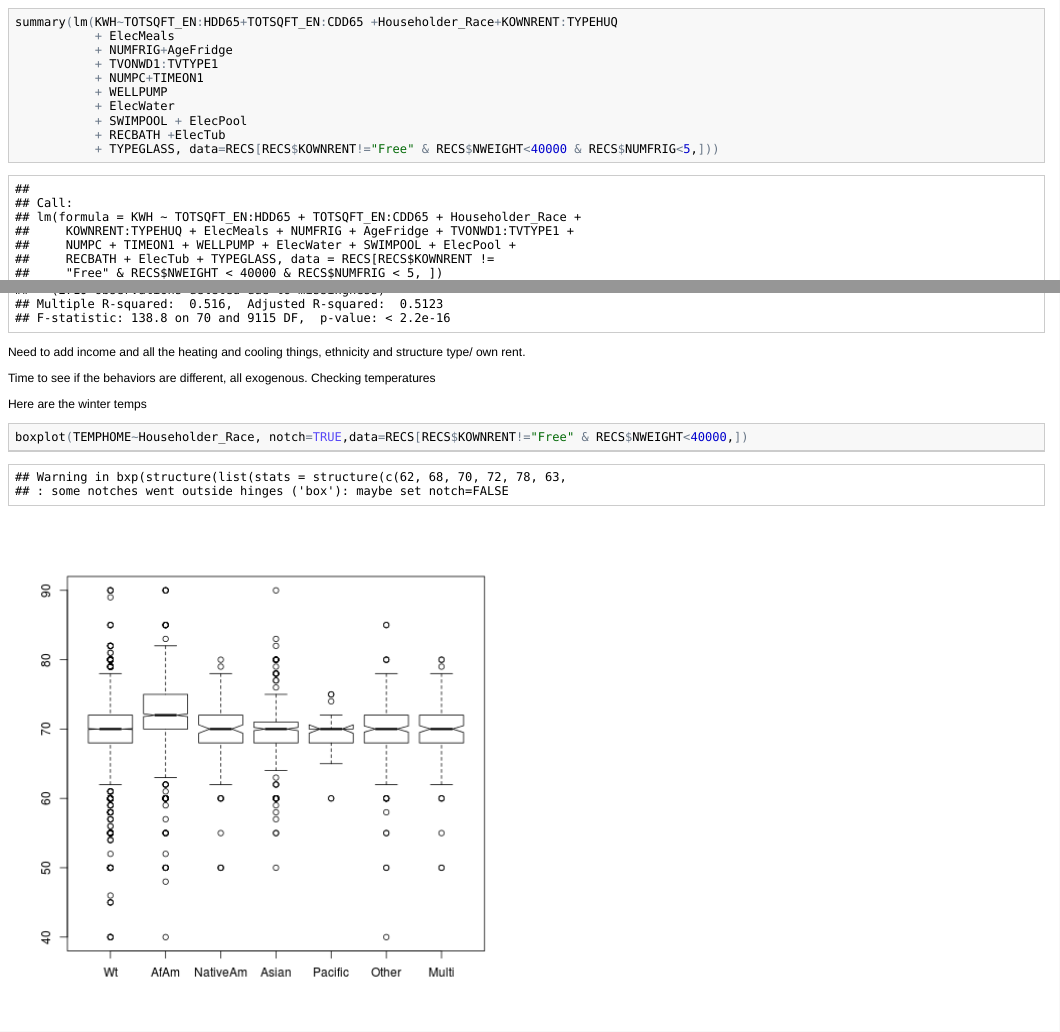
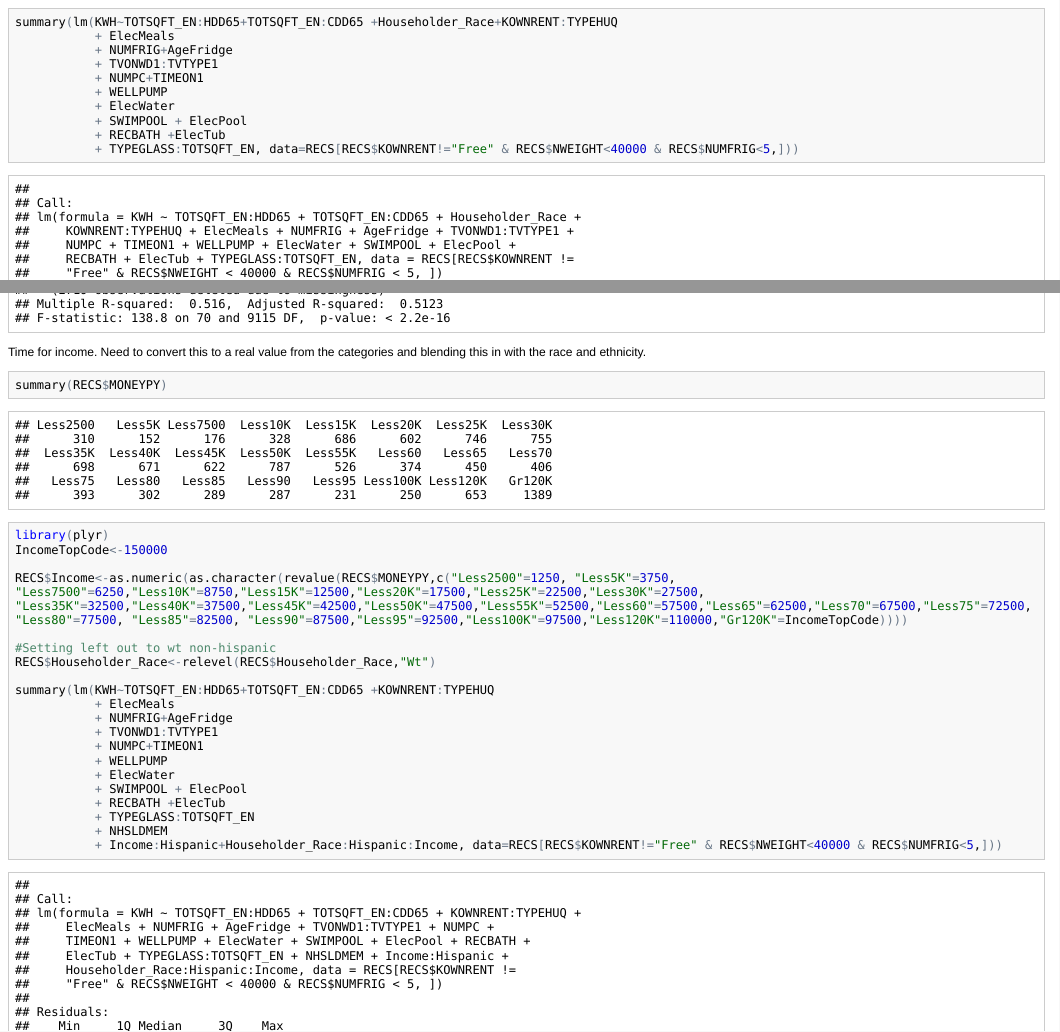
Before and after one commit to woodsjam/EnergyEthnicity, an R Markdown document (ResearchNotes/Notes.Rmd): the page in a window 1100 px wide, from 8890 px down, and a second part further down, joined at a grey line. The pictures show the output file ResearchNotes/Notes.html that the author committed with the source, opened offline; long lines of code are wrapped.

Commit message:
A few more modifications to the model.  I may do more with the shell but this is close to done.

````diff
--- a/ResearchNotes/Notes.Rmd
+++ b/ResearchNotes/Notes.Rmd
@@ -491,7 +491,7 @@ summary(lm(KWH~TOTSQFT_EN:HDD65+TOTSQFT_EN:CDD65 +Householder_Race+KOWNRENT:TYPE
            + ElecWater
            + SWIMPOOL + ElecPool
            + RECBATH +ElecTub
-           + TYPEGLASS, data=RECS[RECS$KOWNRENT!="Free" & RECS$NWEIGHT<40000 & RECS$NUMFRIG<5,]))
+           + TYPEGLASS:TOTSQFT_EN, data=RECS[RECS$KOWNRENT!="Free" & RECS$NWEIGHT<40000 & RECS$NUMFRIG<5,]))
 ```
 
 People for the plug loads
@@ -510,5 +510,28 @@ summary(lm(KWH~TOTSQFT_EN:HDD65+TOTSQFT_EN:CDD65 +Householder_Race+KOWNRENT:TYPE
            + NHSLDMEM, data=RECS[RECS$KOWNRENT!="Free" & RECS$NWEIGHT<40000 & RECS$NUMFRIG<5,]))
 ```
 
-Need to add income and all the heating and cooling things, ethnicity and structure type/ own rent.
+Time for income.  Need to convert this to a real value from the categories and blending this in with the race and ethnicity.
 
+```{r}
+
+summary(RECS$MONEYPY)
+library(plyr)
+IncomeTopCode<-150000
+
+RECS$Income<-as.numeric(as.character(revalue(RECS$MONEYPY,c("Less2500"=1250, "Less5K"=3750, "Less7500"=6250,"Less10K"=8750,"Less15K"=12500,"Less20K"=17500,"Less25K"=22500,"Less30K"=27500, "Less35K"=32500,"Less40K"=37500,"Less45K"=42500,"Less50K"=47500,"Less55K"=52500,"Less60"=57500,"Less65"=62500,"Less70"=67500,"Less75"=72500,"Less80"=77500, "Less85"=82500, "Less90"=87500,"Less95"=92500,"Less100K"=97500,"Less120K"=110000,"Gr120K"=IncomeTopCode))))
+
+#Setting left out to wt non-hispanic
+RECS$Householder_Race<-relevel(RECS$Householder_Race,"Wt")
+
+summary(lm(KWH~TOTSQFT_EN:HDD65+TOTSQFT_EN:CDD65 +KOWNRENT:TYPEHUQ
+           + ElecMeals
+           + NUMFRIG+AgeFridge
+           + TVONWD1:TVTYPE1
+           + NUMPC+TIMEON1
+           + WELLPUMP
+           + ElecWater
+           + SWIMPOOL + ElecPool
+           + RECBATH +ElecTub
+           + TYPEGLASS:TOTSQFT_EN
+           + NHSLDMEM
+           + Income:Hispanic+Householder_Race:Hispanic:Income, data=RECS[RECS$KOWNRENT!="Free" & RECS$NWEIGHT<40000 & RECS$NUMFRIG<5,]))
````
Also changed, not shown: ResearchNotes/Notes.html, ResearchNotes/Notes.md, ResearchNotes/figure/unnamed-chunk-21-1.png, ResearchNotes/figure/unnamed-chunk-22-1.png, ResearchNotes/figure/unnamed-chunk-23-1.png, ResearchNotes/figure/unnamed-chunk-24-1.png, ResearchNotes/figure/unnamed-chunk-25-1.png (added), ResearchNotes/figure/unnamed-chunk-26-1.png (added), ResearchNotes/Notes.Rmd (31 more changed lines).
